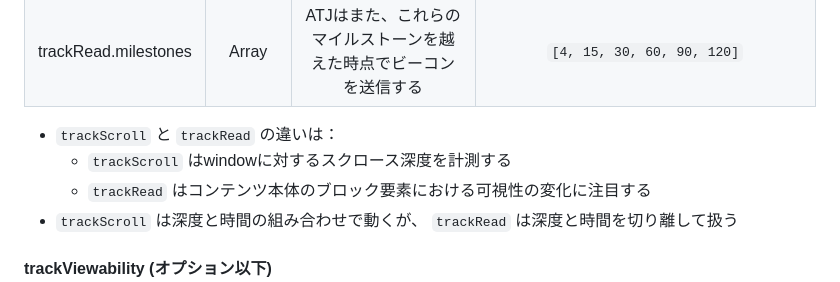
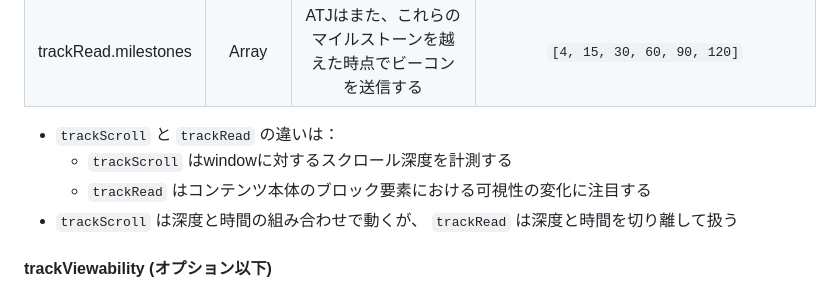
Before and after one commit to Nikkei/atlas-tracking-js, a Markdown page: docs/CONFIGURATION-JP.md, the part around the change. GitHub-like rendering.

```diff
--- a/docs/CONFIGURATION-JP.md
+++ b/docs/CONFIGURATION-JP.md
@@ -168,7 +168,7 @@
 |trackRead.milestones|Array|ATJはまた、これらのマイルストーンを越えた時点でビーコンを送信する|`[4, 15, 30, 60, 90, 120]`|
 
 - `trackScroll` と `trackRead` の違いは：
-    - `trackScroll` はwindowに対するスクロース深度を計測する
+    - `trackScroll` はwindowに対するスクロール深度を計測する
     - `trackRead` はコンテンツ本体のブロック要素における可視性の変化に注目する
 - `trackScroll` は深度と時間の組み合わせで動くが、 `trackRead` は深度と時間を切り離して扱う
 
```
Also changed, not shown: docs/METHODS-JP.md (+1 -1 lines).
